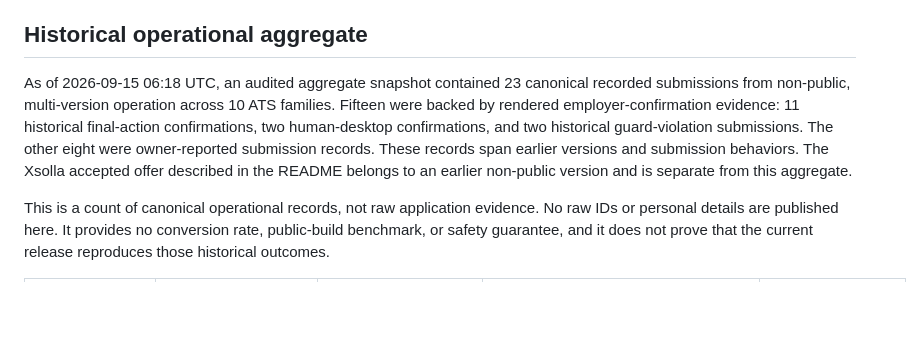
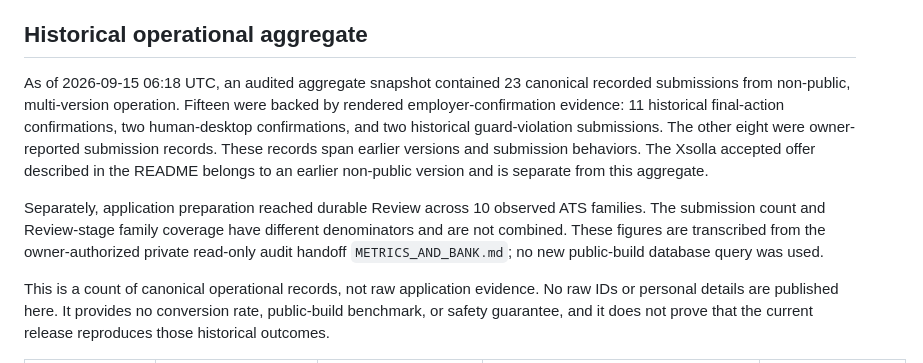
Before and after one commit to pauravhp/chironjp, a Markdown page: docs/proof.md, the part around the change. Rendered like a GitHub page; blank space fills up the shorter version.

```diff
--- a/docs/proof.md
+++ b/docs/proof.md
@@ -18,13 +18,19 @@ application is human-only regardless of what the site calls it.
 ## Historical operational aggregate
 
 As of 2026-09-15 06:18 UTC, an audited aggregate snapshot contained 23
-canonical recorded submissions from non-public, multi-version operation across
-10 ATS families. Fifteen were backed by rendered employer-confirmation
+canonical recorded submissions from non-public, multi-version operation.
+Fifteen were backed by rendered employer-confirmation
 evidence: 11 historical final-action confirmations, two human-desktop
 confirmations, and two historical guard-violation submissions. The other eight
 were owner-reported submission records. These records span earlier versions and
 submission behaviors. The Xsolla accepted offer described in the README belongs
 to an earlier non-public version and is separate from this aggregate.
+
+Separately, application preparation reached durable Review across 10 observed
+ATS families. The submission count and Review-stage family coverage have
+different denominators and are not combined. These figures are transcribed from
+the owner-authorized private read-only audit handoff `METRICS_AND_BANK.md`; no
+new public-build database query was used.
 
 This is a count of canonical operational records, not raw application evidence.
 No raw IDs or personal details are published here. It provides no conversion
```
Also changed, not shown: README.md (+1 -1 lines).
